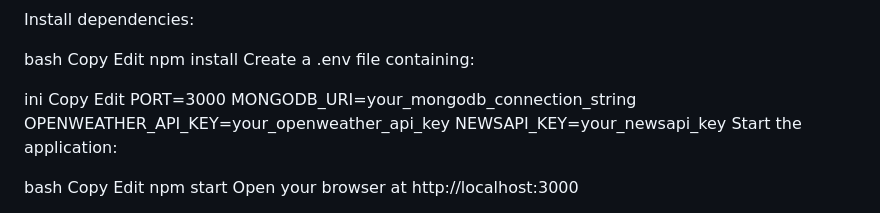
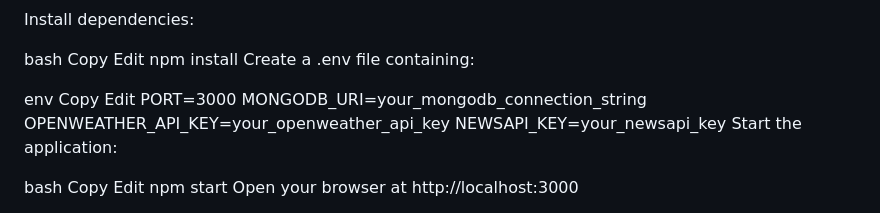
Before and after one commit to srii03/emergency-assistant, a Markdown page: README.md, the part around the change. Drawn GitHub-style.

```diff
--- a/README.md
+++ b/README.md
@@ -91,7 +91,7 @@ Edit
 npm install
 Create a .env file containing:
 
-ini
+env
 Copy
 Edit
 PORT=3000
```
